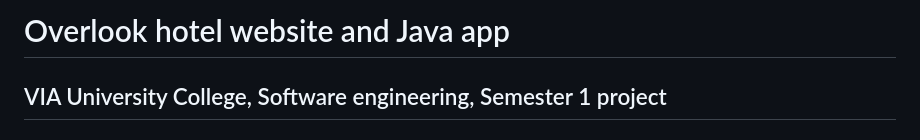
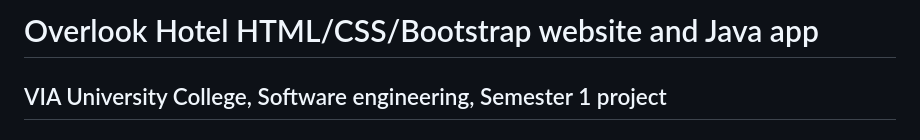
Before and after one commit to blaizans/Overlook-Hotel, a Markdown page: README.md, the part around the change. Drawn GitHub-style.

```diff
--- a/README.md
+++ b/README.md
@@ -1,4 +1,4 @@
-# Overlook hotel website and Java app
+# Overlook Hotel HTML/CSS/Bootstrap website and Java app
 ## VIA University College, Software engineering, Semester 1 project
 ### Description
 The Overlook Hotel needs a website and a booking system ( a single computer at the front
```
